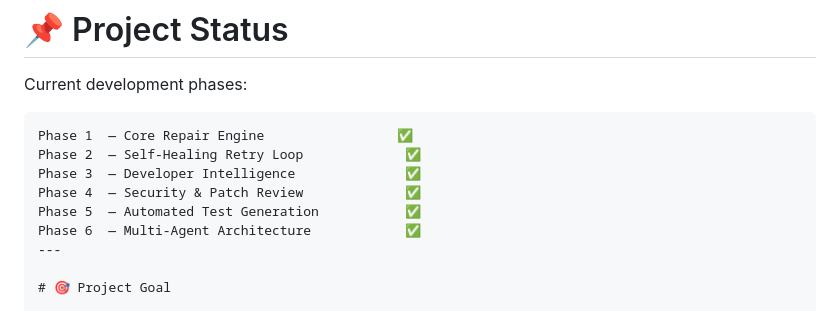
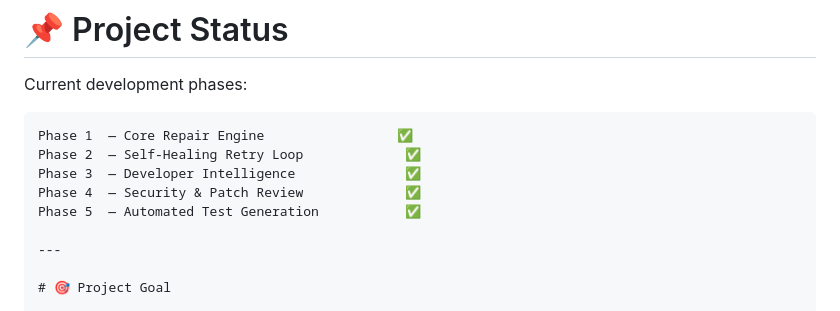
Before and after one commit to aswanikrsh/self-healing-developer-agent, a Markdown page: README.md, the part around the change. Drawn GitHub-style.

```diff
--- a/README.md
+++ b/README.md
@@ -904,7 +904,7 @@ Phase 2  — Self-Healing Retry Loop             ✅
 Phase 3  — Developer Intelligence              ✅
 Phase 4  — Security & Patch Review             ✅
 Phase 5  — Automated Test Generation           ✅
-Phase 6  — Multi-Agent Architecture            ✅
+
 ---
 
 # 🎯 Project Goal
```
